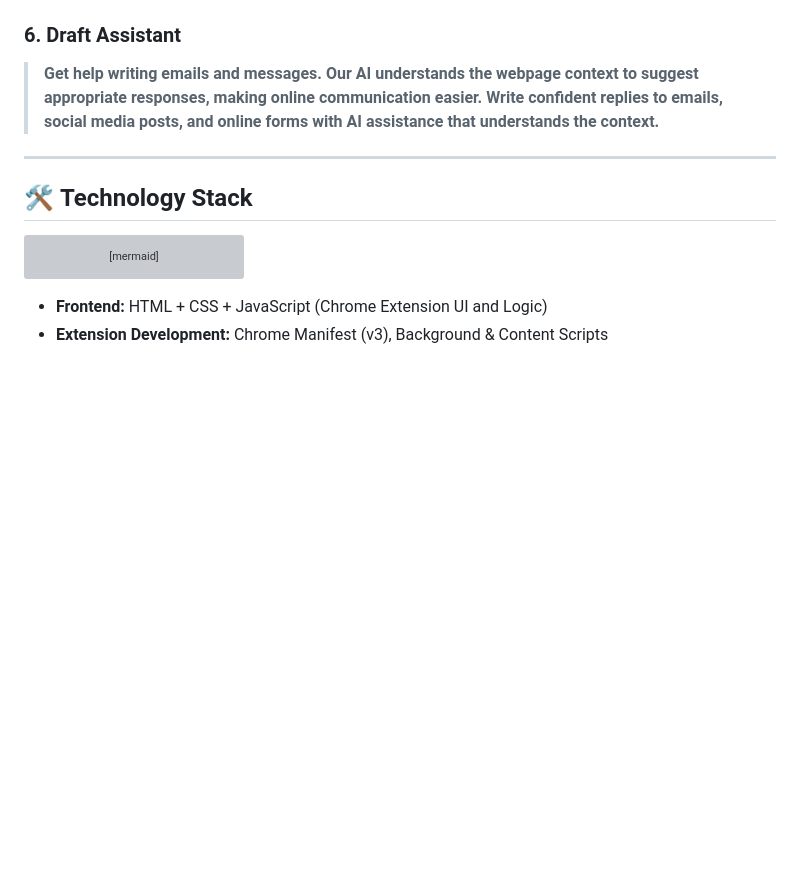
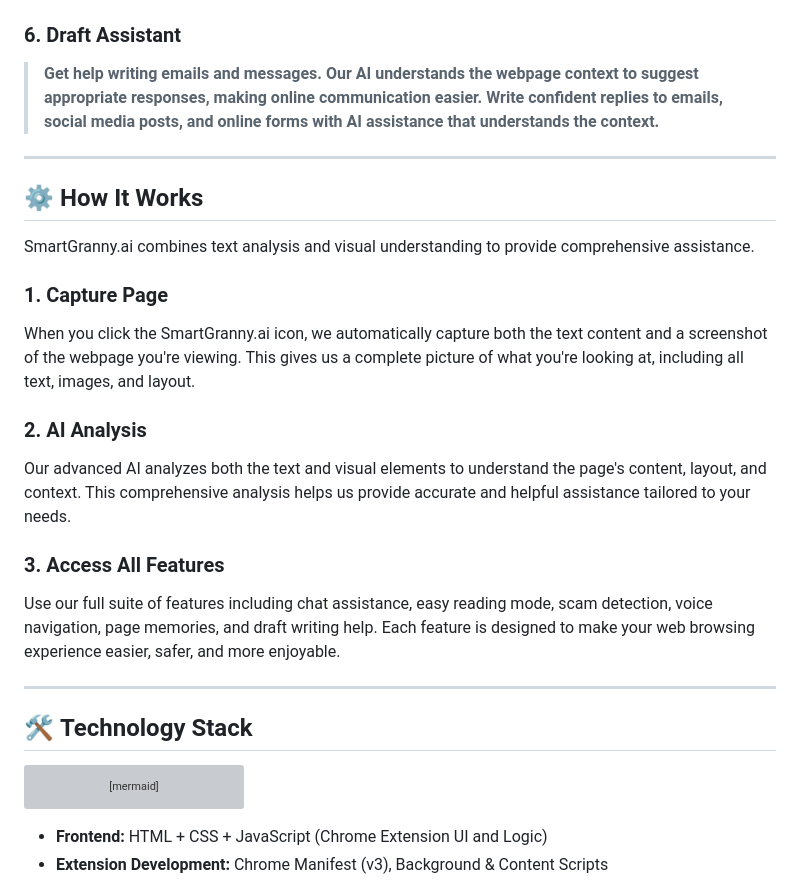
Before and after one commit to Leter-Tech/SmartGranny.ai, a Markdown page: README.md, the part around the change. GitHub-like rendering; blank space fills up the shorter version; grey boxes are pictures that could not be loaded.

```diff
--- a/README.md
+++ b/README.md
@@ -55,6 +55,24 @@ Navigating the internet safely, confidently, and independently is a significant
 ### **6. Draft Assistant**
 
 > **Get help writing emails and messages. Our AI understands the webpage context to suggest appropriate responses, making online communication easier. Write confident replies to emails, social media posts, and online forms with AI assistance that understands the context.**
+
+---
+
+## ⚙️ **How It Works**
+
+SmartGranny.ai combines text analysis and visual understanding to provide comprehensive assistance.
+
+### 1. Capture Page
+
+When you click the SmartGranny.ai icon, we automatically capture both the text content and a screenshot of the webpage you're viewing. This gives us a complete picture of what you're looking at, including all text, images, and layout.
+
+### 2. AI Analysis
+
+Our advanced AI analyzes both the text and visual elements to understand the page's content, layout, and context. This comprehensive analysis helps us provide accurate and helpful assistance tailored to your needs.
+
+### 3. Access All Features
+
+Use our full suite of features including chat assistance, easy reading mode, scam detection, voice navigation, page memories, and draft writing help. Each feature is designed to make your web browsing experience easier, safer, and more enjoyable.
 
 ---
 
```
